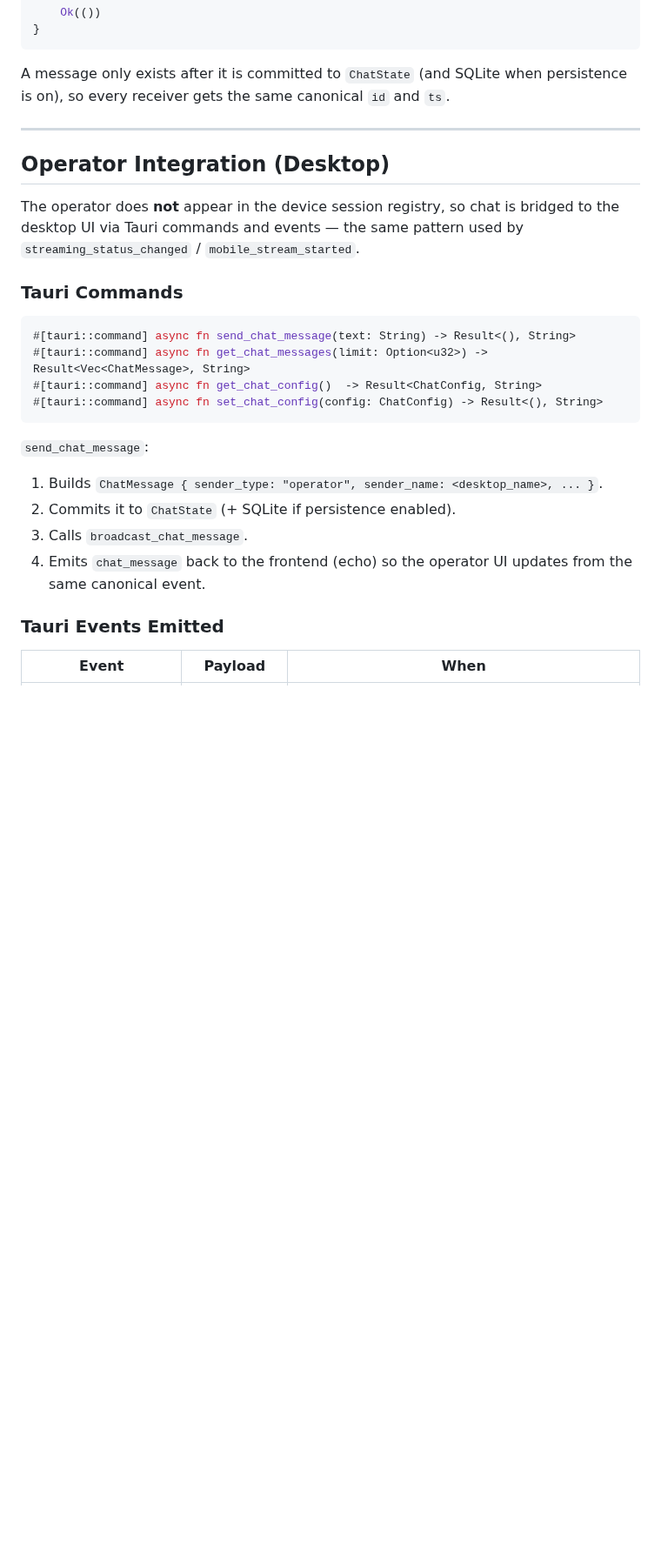
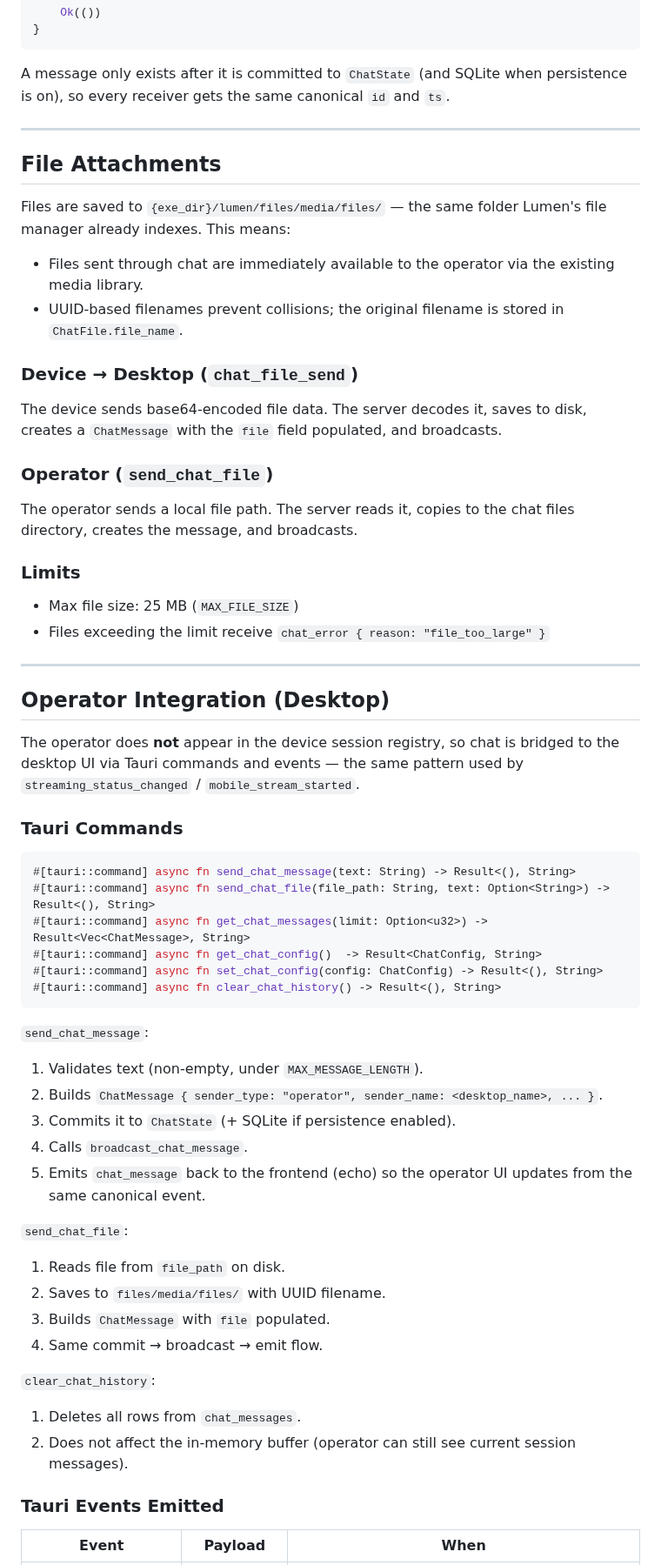
Before and after one commit to Lumen-media/lumen, a Markdown page: docs/architecture/chat-system-architecture.md, the part around one of its changes. Shown at 87% size. Drawn GitHub-style; blank space fills up the shorter version.

Commit message:
docs(chat): update architecture and plan docs to match implementation

````diff
--- a/docs/architecture/chat-system-architecture.md
+++ b/docs/architecture/chat-system-architecture.md
@@ -220,6 +252,27 @@ A message only exists after it is committed to `ChatState` (and SQLite when pers
 
 ---
 
+## File Attachments
+
+Files are saved to `{exe_dir}/lumen/files/media/files/` — the same folder Lumen's file manager already indexes. This means:
+- Files sent through chat are immediately available to the operator via the existing media library.
+- UUID-based filenames prevent collisions; the original filename is stored in `ChatFile.file_name`.
+
+### Device → Desktop (`chat_file_send`)
+
+The device sends base64-encoded file data. The server decodes it, saves to disk, creates a `ChatMessage` with the `file` field populated, and broadcasts.
+
+### Operator (`send_chat_file`)
+
+The operator sends a local file path. The server reads it, copies to the chat files directory, creates the message, and broadcasts.
+
+### Limits
+
+- Max file size: 25 MB (`MAX_FILE_SIZE`)
+- Files exceeding the limit receive `chat_error { reason: "file_too_large" }`
+
+---
+
 ## Operator Integration (Desktop)
 
 The operator does **not** appear in the device session registry, so chat is bridged to the desktop UI via Tauri commands and events — the same pattern used by `streaming_status_changed` / `mobile_stream_started`.
@@ -228,16 +281,29 @@ The operator does **not** appear in the device session registry, so chat is brid
 
 ```rust
 #[tauri::command] async fn send_chat_message(text: String) -> Result<(), String>
+#[tauri::command] async fn send_chat_file(file_path: String, text: Option<String>) -> Result<(), String>
 #[tauri::command] async fn get_chat_messages(limit: Option<u32>) -> Result<Vec<ChatMessage>, String>
 #[tauri::command] async fn get_chat_config()  -> Result<ChatConfig, String>
 #[tauri::command] async fn set_chat_config(config: ChatConfig) -> Result<(), String>
+#[tauri::command] async fn clear_chat_history() -> Result<(), String>
 ```
 
 `send_chat_message`:
-1. Builds `ChatMessage { sender_type: "operator", sender_name: <desktop_name>, ... }`.
-2. Commits it to `ChatState` (+ SQLite if persistence enabled).
-3. Calls `broadcast_chat_message`.
-4. Emits `chat_message` back to the frontend (echo) so the operator UI updates from the same canonical event.
+1. Validates text (non-empty, under `MAX_MESSAGE_LENGTH`).
+2. Builds `ChatMessage { sender_type: "operator", sender_name: <desktop_name>, ... }`.
+3. Commits it to `ChatState` (+ SQLite if persistence enabled).
+4. Calls `broadcast_chat_message`.
+5. Emits `chat_message` back to the frontend (echo) so the operator UI updates from the same canonical event.
+
+`send_chat_file`:
+1. Reads file from `file_path` on disk.
+2. Saves to `files/media/files/` with UUID filename.
+3. Builds `ChatMessage` with `file` populated.
+4. Same commit → broadcast → emit flow.
+
+`clear_chat_history`:
+1. Deletes all rows from `chat_messages`.
+2. Does not affect the in-memory buffer (operator can still see current session messages).
 
 ### Tauri Events Emitted
 
````
Also changed, not shown: other parts of docs/architecture/chat-system-architecture.md (+106 -47 lines), docs/architecture/chat-system-plan.md (+60 -41 lines).
